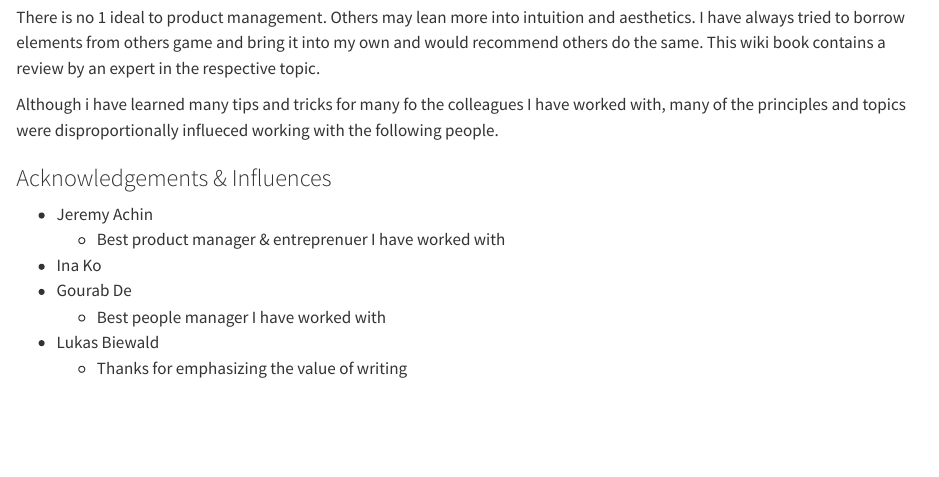
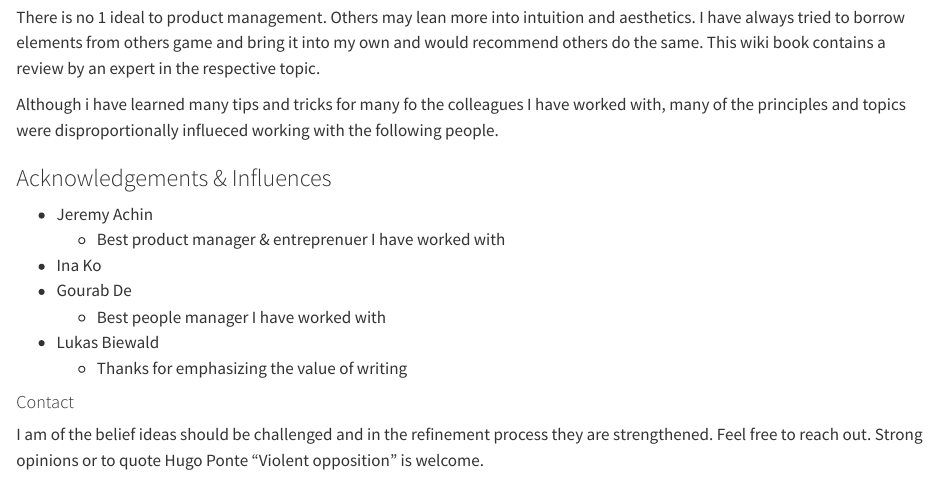
Before and after one commit to iveksl2/pm_book, a Quarto document (intro.qmd): the page in a window 1100 px wide, from 290 px down. Rendered offline with R 4.5, knitr and Pandoc in place of Quarto, with nearby package versions.

Commit message:
recommend contact and collaboration

```diff
--- a/intro.qmd
+++ b/intro.qmd
@@ -16,3 +16,7 @@ Although i have learned many tips and tricks for many fo the colleagues I have w
    * Best people manager I have worked with
  * Lukas Biewald
    * Thanks for emphasizing the value of writing
+
+#### Contact
+
+I am of the belief ideas should be challenged and in the refinement process they are strengthened. Feel free to reach out. Strong opinions or to quote Hugo Ponte "Violent opposition" is welcome.
```
Also changed, not shown: 3 other files.
